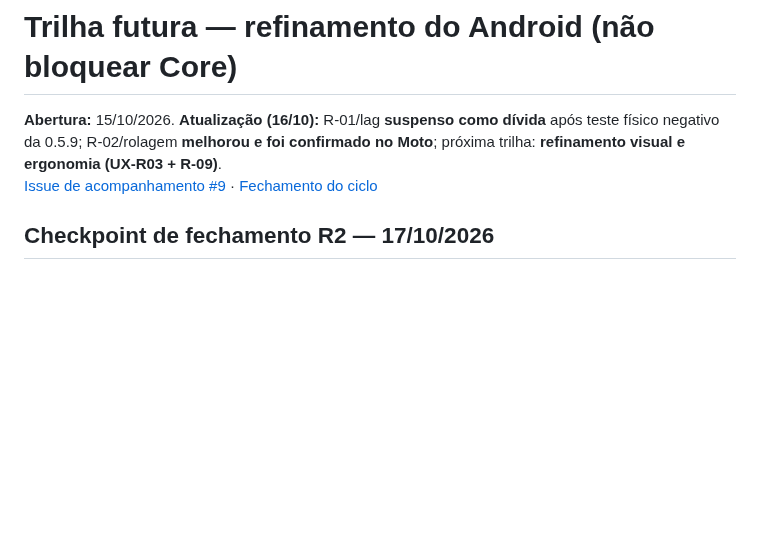
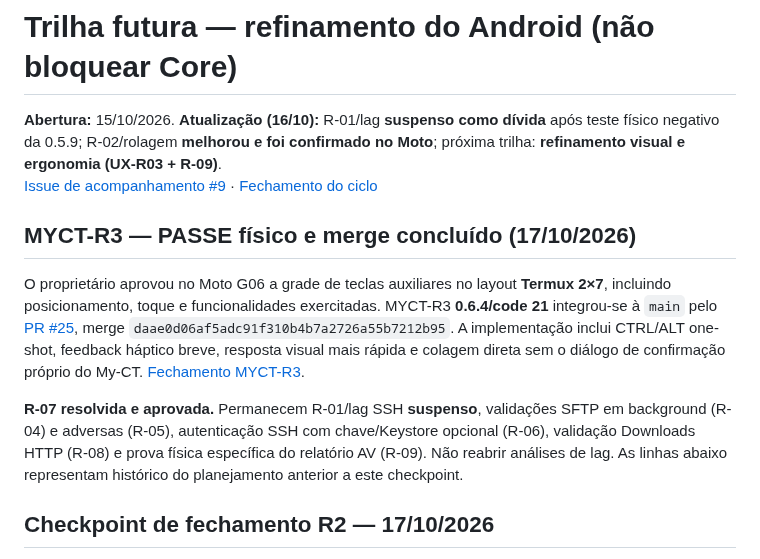
Before and after one commit to Samuel-Francisco-AS/My-CT, a Markdown page: docs/09-TRILHA-REFINAMENTO-ANDROID.md, the part around the change. GitHub-like rendering; blank space fills up the shorter version.

Commit message:
docs(myct-r): encerrar R-07 após PASS e merge R3

```diff
--- a/docs/09-TRILHA-REFINAMENTO-ANDROID.md
+++ b/docs/09-TRILHA-REFINAMENTO-ANDROID.md
@@ -2,6 +2,12 @@
 
 **Abertura:** 15/10/2026. **Atualização (16/10):** R-01/lag **suspenso como dívida** após teste físico negativo da 0.5.9; R-02/rolagem **melhorou e foi confirmado no Moto**; próxima trilha: **refinamento visual e ergonomia (UX-R03 + R-09)**.
 [Issue de acompanhamento #9](https://github.com/Samuel-Francisco-AS/My-CT/issues/9) · [Fechamento do ciclo](08-FECHAMENTO-CICLO-ANDROID.md)
+
+## MYCT-R3 — PASSE físico e merge concluído (17/10/2026)
+
+O proprietário aprovou no Moto G06 a grade de teclas auxiliares no layout **Termux 2×7**, incluindo posicionamento, toque e funcionalidades exercitadas. MYCT-R3 **0.6.4/code 21** integrou-se à `main` pelo [PR #25](https://github.com/Samuel-Francisco-AS/My-CT/pull/25), merge `daae0d06af5adc91f310b4b7a2726a55b7212b95`. A implementação inclui CTRL/ALT one-shot, feedback háptico breve, resposta visual mais rápida e colagem direta sem o diálogo de confirmação próprio do My-CT. [Fechamento MYCT-R3](MYCT-R3-FECHAMENTO.md).
+
+**R-07 resolvida e aprovada.** Permanecem R-01/lag SSH **suspenso**, validações SFTP em background (R-04) e adversas (R-05), autenticação SSH com chave/Keystore opcional (R-06), validação Downloads HTTP (R-08) e prova física específica do relatório AV (R-09). Não reabrir análises de lag. As linhas abaixo representam histórico do planejamento anterior a este checkpoint.
 
 ## Checkpoint de fechamento R2 — 17/10/2026
 
```
